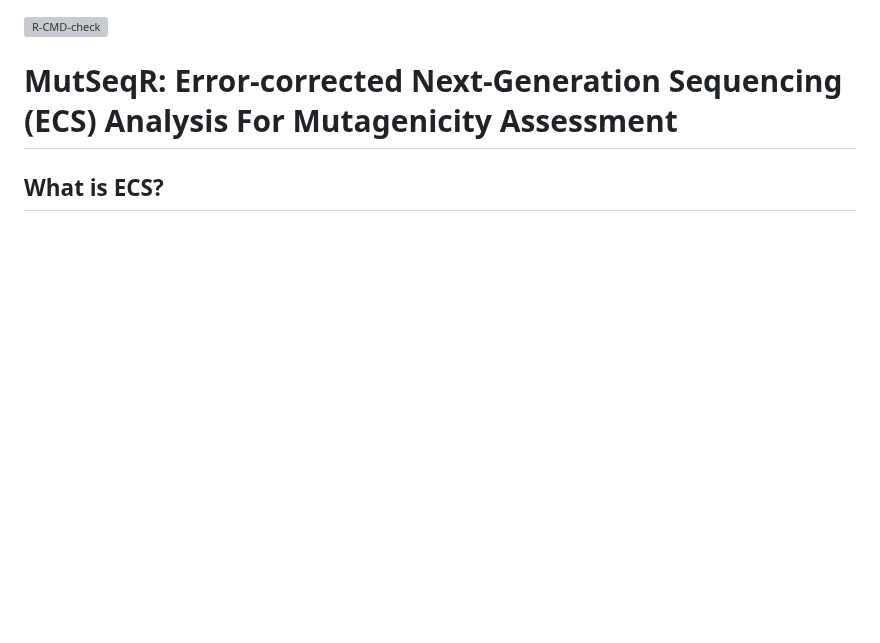
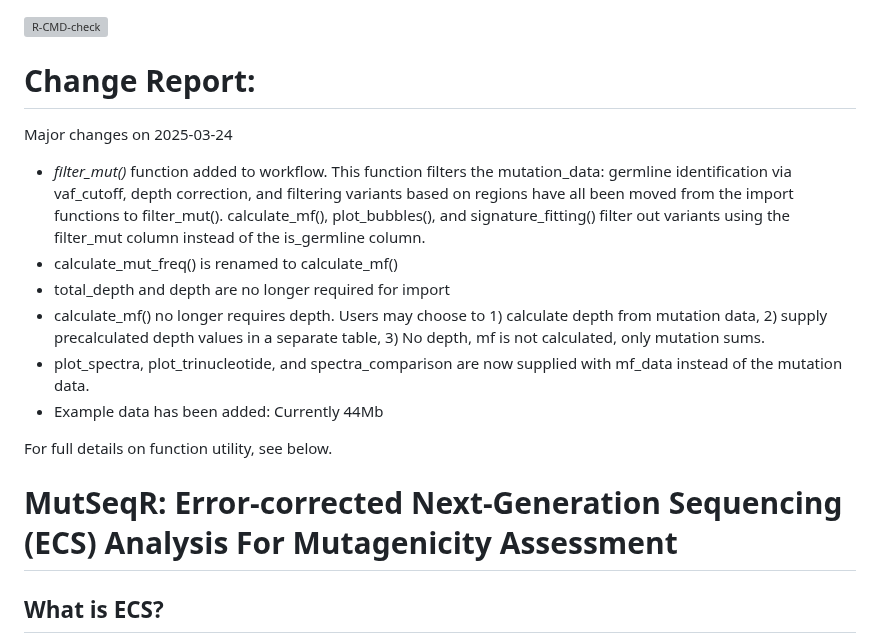
Before and after one commit to EHSRB-BSRSE-Bioinformatics/MutSeqR, a Markdown page: README.md, the part around the change. Drawn GitHub-style; blank space fills up the shorter version; grey boxes are pictures that could not be loaded.

```diff
--- a/README.md
+++ b/README.md
@@ -1,6 +1,18 @@
 <!-- badges: start -->
   [![R-CMD-check](https://github.com/EHSRB-BSRSE-Bioinformatics/duplex-sequencing/actions/workflows/R-CMD-check.yaml/badge.svg)](https://github.com/EHSRB-BSRSE-Bioinformatics/duplex-sequencing/actions/workflows/R-CMD-check.yaml)
   <!-- badges: end -->
+
+# Change Report:
+Major changes on 2025-03-24
+- *filter_mut()* function added to workflow. This function filters the mutation_data: germline identification via vaf_cutoff, depth correction, and filtering variants based on regions have all been moved from the import functions to filter_mut(). calculate_mf(), plot_bubbles(), and signature_fitting() filter out variants using the filter_mut column instead of the is_germline column.
+- calculate_mut_freq() is renamed to calculate_mf()
+- total_depth and depth are no longer required for import
+- calculate_mf() no longer requires depth. Users may choose to 1) calculate depth from mutation data, 2) supply precalculated depth values in a separate table, 3) No depth, mf is not calculated, only mutation sums.
+- plot_spectra, plot_trinucleotide, and spectra_comparison are now supplied with mf_data instead of the mutation data.
+- Example data has been added: Currently 44Mb
+
+
+For full details on function utility, see below.
 
 # MutSeqR: Error-corrected Next-Generation Sequencing (ECS) Analysis For Mutagenicity Assessment
 
```
